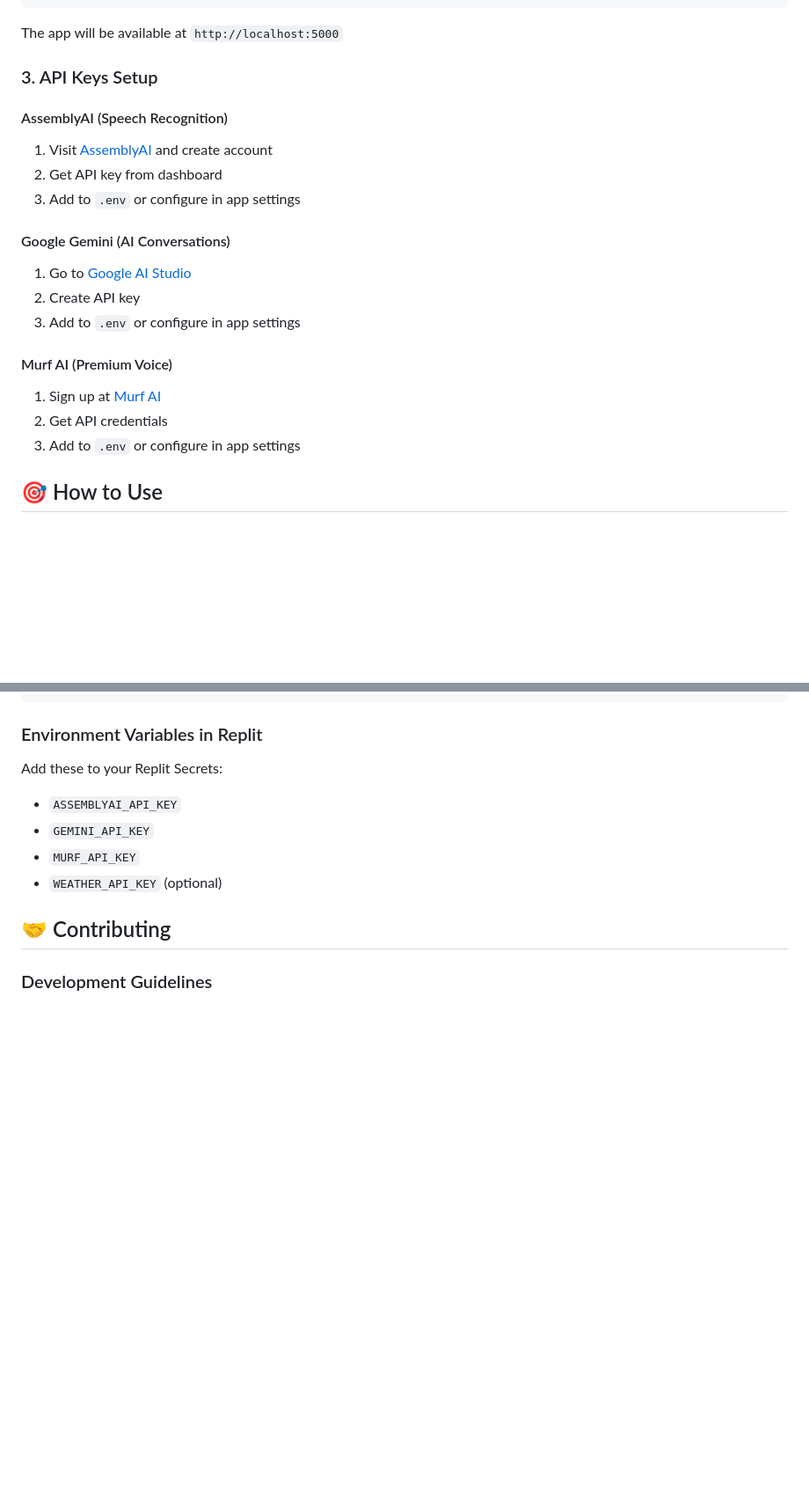
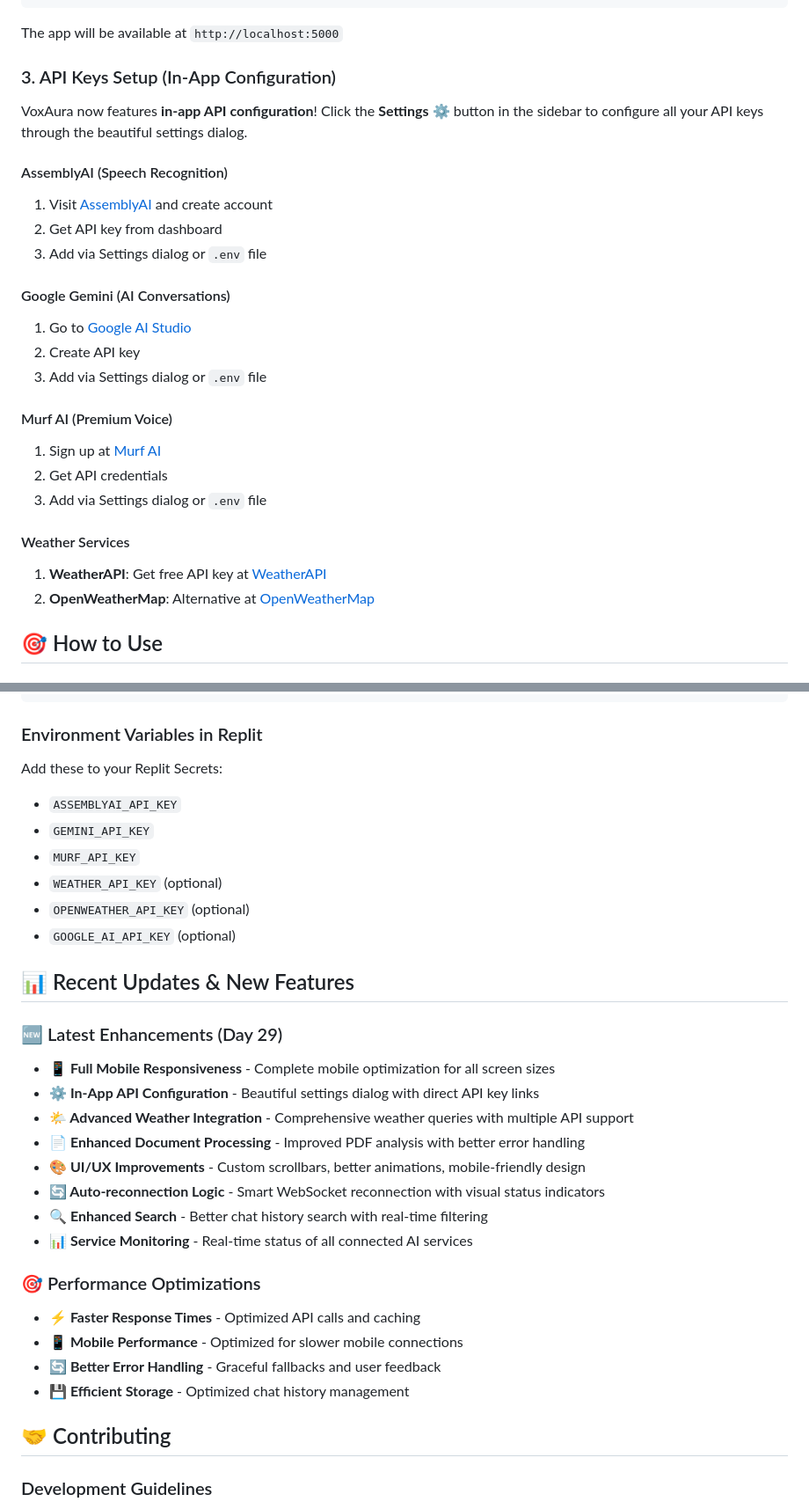
Before and after one commit to guptushar27/3O-Days-of-voice-agents-with-Murf, a Markdown page: README.md, 2 parts joined by grey strips. Shown: that part at 88% size. Drawn GitHub-style; blank space fills up the shorter version.

```diff
--- a/README.md
+++ b/README.md
@@ -95,22 +119,28 @@ python main.py
 
 The app will be available at `http://localhost:5000`
 
-### 3. API Keys Setup
+### 3. API Keys Setup (In-App Configuration)
+
+VoxAura now features **in-app API configuration**! Click the **Settings** ⚙️ button in the sidebar to configure all your API keys through the beautiful settings dialog.
 
 #### AssemblyAI (Speech Recognition)
 1. Visit [AssemblyAI](https://www.assemblyai.com/) and create account
 2. Get API key from dashboard
-3. Add to `.env` or configure in app settings
+3. Add via Settings dialog or `.env` file
 
 #### Google Gemini (AI Conversations)
 1. Go to [Google AI Studio](https://aistudio.google.com/)
 2. Create API key
-3. Add to `.env` or configure in app settings
+3. Add via Settings dialog or `.env` file
 
 #### Murf AI (Premium Voice)
 1. Sign up at [Murf AI](https://murf.ai/)
 2. Get API credentials
-3. Add to `.env` or configure in app settings
+3. Add via Settings dialog or `.env` file
+
+#### Weather Services
+1. **WeatherAPI**: Get free API key at [WeatherAPI](https://www.weatherapi.com/)
+2. **OpenWeatherMap**: Alternative at [OpenWeatherMap](https://openweathermap.org/api)
 
 ## 🎯 How to Use
 
@@ -276,6 +348,26 @@ Add these to your Replit Secrets:
 - `GEMINI_API_KEY`
 - `MURF_API_KEY`
 - `WEATHER_API_KEY` (optional)
+- `OPENWEATHER_API_KEY` (optional)
+- `GOOGLE_AI_API_KEY` (optional)
+
+## 📊 Recent Updates & New Features
+
+### 🆕 Latest Enhancements (Day 29)
+- **📱 Full Mobile Responsiveness** - Complete mobile optimization for all screen sizes
+- **⚙️ In-App API Configuration** - Beautiful settings dialog with direct API key links
+- **🌤️ Advanced Weather Integration** - Comprehensive weather queries with multiple API support
+- **📄 Enhanced Document Processing** - Improved PDF analysis with better error handling
+- **🎨 UI/UX Improvements** - Custom scrollbars, better animations, mobile-friendly design
+- **🔄 Auto-reconnection Logic** - Smart WebSocket reconnection with visual status indicators
+- **🔍 Enhanced Search** - Better chat history search with real-time filtering
+- **📊 Service Monitoring** - Real-time status of all connected AI services
+
+### 🎯 Performance Optimizations
+- **⚡ Faster Response Times** - Optimized API calls and caching
+- **📱 Mobile Performance** - Optimized for slower mobile connections
+- **🔄 Better Error Handling** - Graceful fallbacks and user feedback
+- **💾 Efficient Storage** - Optimized chat history management
 
 ## 🤝 Contributing
 
```
Also changed, not shown: other parts of README.md (+97 -20 lines).
